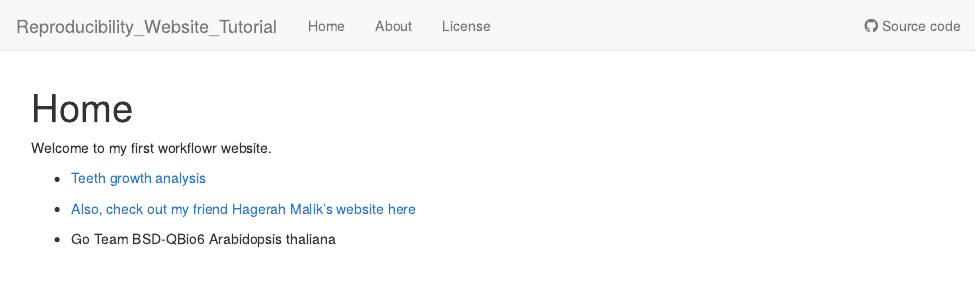
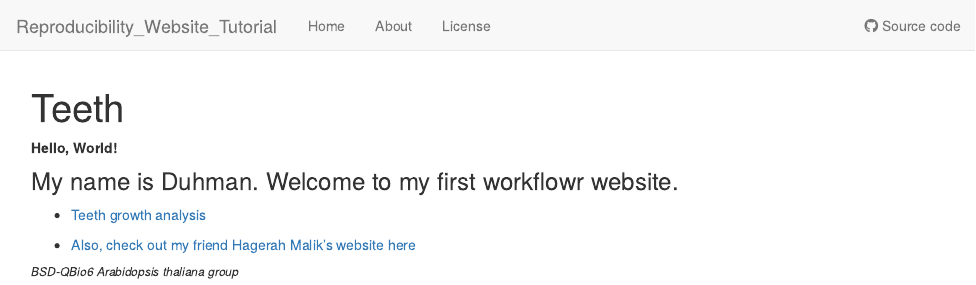
Before and after one commit to DuhmanM/Website, an R Markdown document (analysis/index.Rmd): the page in a window 1100 px wide, from its top. Rendered offline with R 4.5, knitr and Pandoc, with nearby package versions; drawn as R Markdown's standard HTML page in place of the format the file asks for.

Commit message:
wflow_git_commit(all = TRUE)

```diff
--- a/analysis/index.Rmd
+++ b/analysis/index.Rmd
@@ -1,5 +1,5 @@
 ---
-title: "Home"
+title: "Teeth"
 site: workflowr::wflow_site
 output:
   workflowr::wflow_html:
@@ -8,10 +8,14 @@ editor_options:
   chunk_output_type: console
 ---
 
-Welcome to my first workflowr website.
+**Hello, World!**
+
+### My name is Duhman. Welcome to my first workflowr website.
 
 * [Teeth growth analysis](teeth.html)
 
 * [Also, check out my friend Hagerah Malik's website here](https://malikh96.github.io/myproject/)
 
-* Go Team BSD-QBio6 Arabidopsis thaliana
+
+
+###### *BSD-QBio6 Arabidopsis thaliana group*
```
Also changed, not shown: 1 other file.
